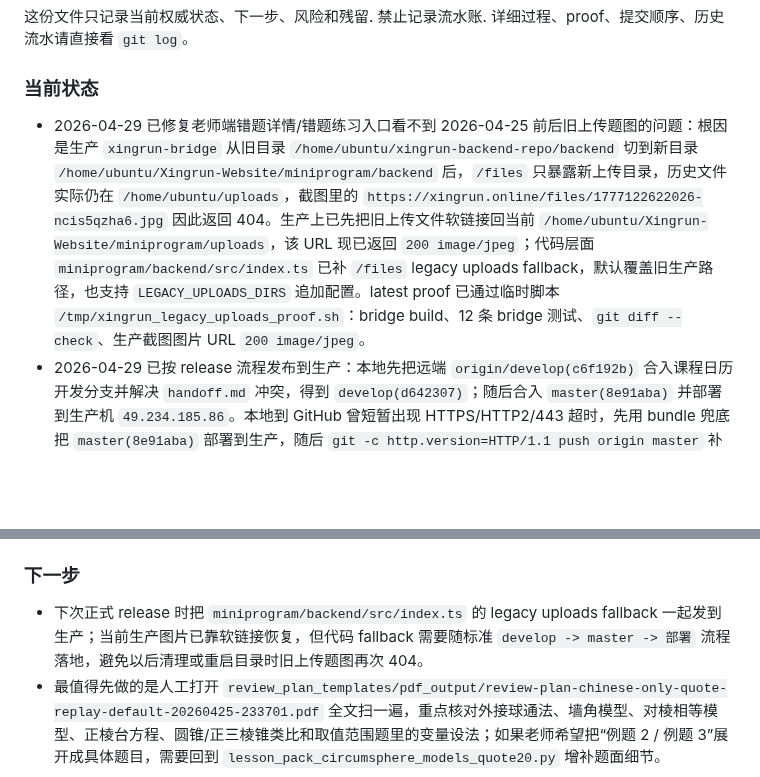
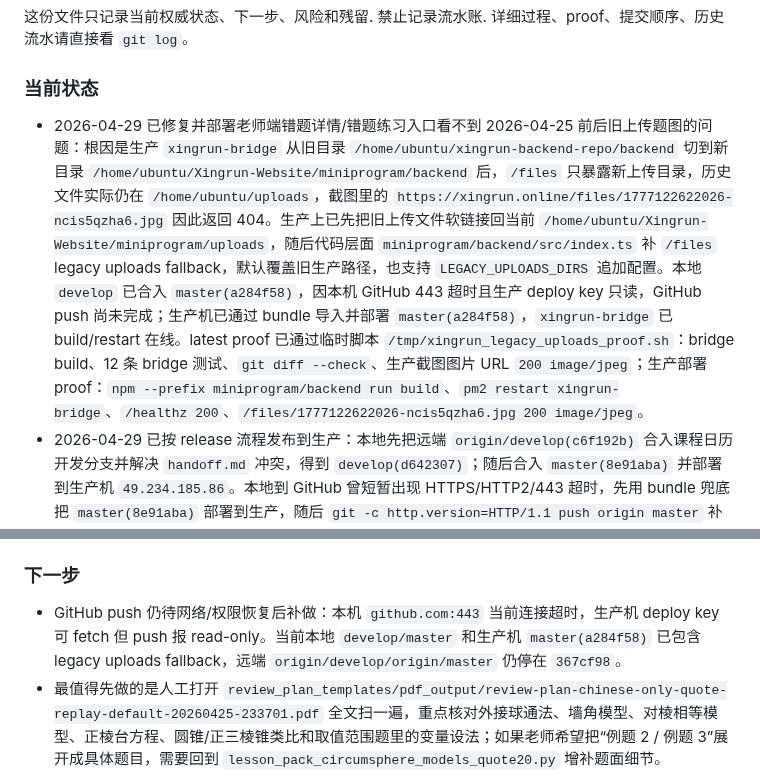
Before and after one commit to KaynXu/Xingrun-Website, a Markdown page: handoff.md, 2 parts joined by grey strips. Drawn GitHub-style; blank space fills up the shorter version.

Commit message:
docs: record legacy upload deployment

```diff
--- a/handoff.md
+++ b/handoff.md
@@ -6,7 +6,7 @@
 详细过程、proof、提交顺序、历史流水请直接看 `git log`。
 
 ### 当前状态
-- 2026-04-29 已修复老师端错题详情/错题练习入口看不到 2026-04-25 前后旧上传题图的问题：根因是生产 `xingrun-bridge` 从旧目录 `/home/ubuntu/xingrun-backend-repo/backend` 切到新目录 `/home/ubuntu/Xingrun-Website/miniprogram/backend` 后，`/files` 只暴露新上传目录，历史文件实际仍在 `/home/ubuntu/uploads`，截图里的 `https://xingrun.online/files/1777122622026-ncis5qzha6.jpg` 因此返回 404。生产上已先把旧上传文件软链接回当前 `/home/ubuntu/Xingrun-Website/miniprogram/uploads`，该 URL 现已返回 `200 image/jpeg`；代码层面 `miniprogram/backend/src/index.ts` 已补 `/files` legacy uploads fallback，默认覆盖旧生产路径，也支持 `LEGACY_UPLOADS_DIRS` 追加配置。latest proof 已通过临时脚本 `/tmp/xingrun_legacy_uploads_proof.sh`：bridge build、12 条 bridge 测试、`git diff --check`、生产截图图片 URL `200 image/jpeg`。
+- 2026-04-29 已修复并部署老师端错题详情/错题练习入口看不到 2026-04-25 前后旧上传题图的问题：根因是生产 `xingrun-bridge` 从旧目录 `/home/ubuntu/xingrun-backend-repo/backend` 切到新目录 `/home/ubuntu/Xingrun-Website/miniprogram/backend` 后，`/files` 只暴露新上传目录，历史文件实际仍在 `/home/ubuntu/uploads`，截图里的 `https://xingrun.online/files/1777122622026-ncis5qzha6.jpg` 因此返回 404。生产上已先把旧上传文件软链接回当前 `/home/ubuntu/Xingrun-Website/miniprogram/uploads`，随后代码层面 `miniprogram/backend/src/index.ts` 补 `/files` legacy uploads fallback，默认覆盖旧生产路径，也支持 `LEGACY_UPLOADS_DIRS` 追加配置。本地 `develop` 已合入 `master(a284f58)`，因本机 GitHub 443 超时且生产 deploy key 只读，GitHub push 尚未完成；生产机已通过 bundle 导入并部署 `master(a284f58)`，`xingrun-bridge` 已 build/restart 在线。latest proof 已通过临时脚本 `/tmp/xingrun_legacy_uploads_proof.sh`：bridge build、12 条 bridge 测试、`git diff --check`、生产截图图片 URL `200 image/jpeg`；生产部署 proof：`npm --prefix miniprogram/backend run build`、`pm2 restart xingrun-bridge`、`/healthz 200`、`/files/1777122622026-ncis5qzha6.jpg 200 image/jpeg`。
 - 2026-04-29 已按 release 流程发布到生产：本地先把远端 `origin/develop(c6f192b)` 合入课程日历开发分支并解决 `handoff.md` 冲突，得到 `develop(d642307)`；随后合入 `master(8e91aba)` 并部署到生产机 `49.234.185.86`。本地到 GitHub 曾短暂出现 HTTPS/HTTP2/443 超时，先用 bundle 兜底把 `master(8e91aba)` 部署到生产，随后 `git -c http.version=HTTP/1.1 push origin master` 补推成功。生产机已完成 backend deps 安装、`init_db`、frontend production build、`pm2 restart xingrun`，`pm2 status xingrun` 在线，`curl http://127.0.0.1:5001/` 返回 `HTTP/1.1 302 FOUND`；生产仓库当前 `HEAD=8e91aba`，临时 bundle 已删除。release proof：`/tmp/xingrun_release_merged_develop_verify.sh`、`/tmp/xingrun_release_master_verify.sh`、bundle 部署脚本均通过。
 - 2026-04-28 已继续修正课程日历右侧课程卡片区：课程卡片列表改成固定最大高度的独立滚动区域，课程较多时在绿圈区域内滚动；课程卡片排序改为按年级从高到低（高三到小一）排列，同年级再按科目/班名排序。latest proof 已通过临时脚本 `/tmp/xingrun_course_calendar_course_list_proof.sh`：前端 190 条测试、frontend production build、`git diff --check`。
 - 2026-04-28 已继续修正课程日历自定义事项：课表内自定义事项卡片改成第一行标题、第二行时间段、第三行状态文案，公开事项文案从“公开”改为“管理员发布”；右侧自定义事项源卡片删除权限改为以后端 `can_delete` 为准，并在删除失败时给出前端提示，避免按钮无反馈。latest proof 已通过临时脚本 `/tmp/xingrun_course_calendar_custom_card_delete_proof.sh`：后端课程日历 API 5 条、前端 190 条测试、frontend production build、`git diff --check`。
@@ -150,7 +150,7 @@
 - 最近一次相关产品代码提交并已部署生产的是 `776b534 Merge branch 'develop'`。
 
 ### 下一步
-- 下次正式 release 时把 `miniprogram/backend/src/index.ts` 的 legacy uploads fallback 一起发到生产；当前生产图片已靠软链接恢复，但代码 fallback 需要随标准 `develop -> master -> 部署` 流程落地，避免以后清理或重启目录时旧上传题图再次 404。
+- GitHub push 仍待网络/权限恢复后补做：本机 `github.com:443` 当前连接超时，生产机 deploy key 可 fetch 但 push 报 read-only。当前本地 `develop/master` 和生产机 `master(a284f58)` 已包含 legacy uploads fallback，远端 `origin/develop/origin/master` 仍停在 `367cf98`。
 - 最值得先做的是人工打开 `review_plan_templates/pdf_output/review-plan-chinese-only-quote-replay-default-20260425-233701.pdf` 全文扫一遍，重点核对外接球通法、墙角模型、对棱相等模型、正棱台方程、圆锥/正三棱锥类比和取值范围题里的变量设法；如果老师希望把“例题 2 / 例题 3”展开成具体题目，需要回到 `lesson_pack_circumsphere_models_quote20.py` 增补题面细节。
 - 最值得先做的是人工打开 `review_plan_templates/pdf_output/review-plan-chinese-only-quote-replay-default-20260425-223621.pdf` 全文扫一遍，确认自招考试定位、二项式定理、齐次换元、因式定理、轮换对称式和均值不等式这些口径符合老师原课；如果觉得课堂原话仍不够，可以继续在 `lesson_pack_admission_algebra_quote20.py` 增加每日 `quotes`，但要避免挤占主体练习。
 - 需要把这次小程序 timeout 修复随下一次小程序包上传/发版带到真机；如果真机仍显示超时，下一步应把网站端 `/api/wechat/wrong-questions` 改成异步任务返回，避免小程序长时间等 AI 识别和 PDF 重建。
```
